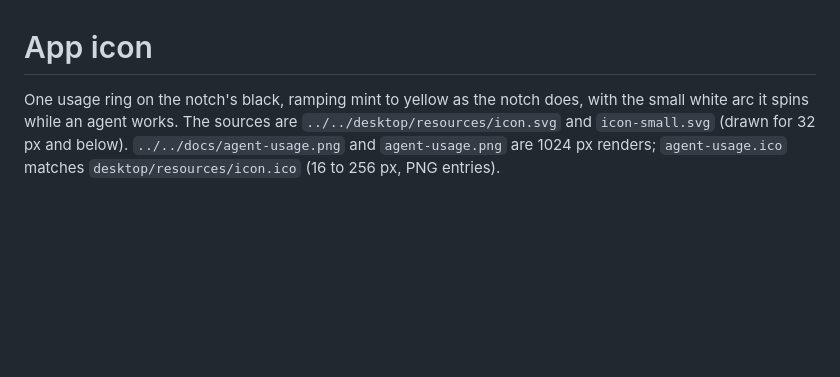
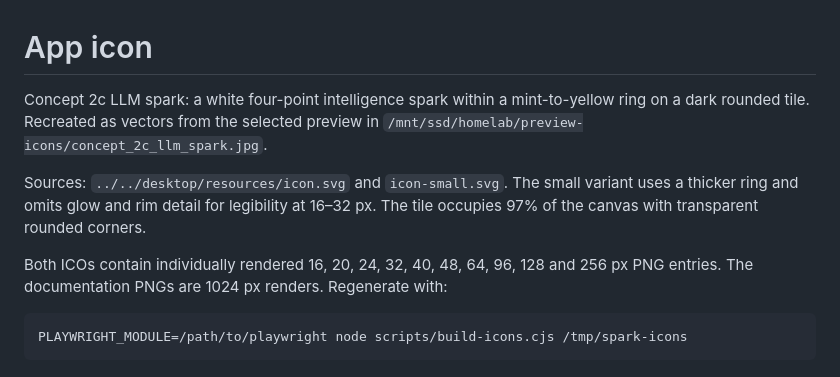
Before and after one commit to f-petrozzi/Agent-Usage, a Markdown page: windows/assets/README.md, the part around the change. Rendered like a GitHub page; blank space fills up the shorter version.

```diff
--- a/windows/assets/README.md
+++ b/windows/assets/README.md
@@ -1,7 +1,14 @@
 # App icon
 
-One usage ring on the notch's black, ramping mint to yellow as the notch does,
-with the small white arc it spins while an agent works. The sources are
-`../../desktop/resources/icon.svg` and `icon-small.svg` (drawn for 32 px and
-below). `../../docs/agent-usage.png` and `agent-usage.png` are 1024 px renders;
-`agent-usage.ico` matches `desktop/resources/icon.ico` (16 to 256 px, PNG entries).
+Concept 2c LLM spark: a white four-point intelligence spark within a mint-to-yellow
+ring on a dark rounded tile. Recreated as vectors from the selected preview in
+`/mnt/ssd/homelab/preview-icons/concept_2c_llm_spark.jpg`.
+
+Sources: `../../desktop/resources/icon.svg` and `icon-small.svg`. The small
+variant uses a thicker ring and omits glow and rim detail for legibility at
+16–32 px. The tile occupies 97% of the canvas with transparent rounded corners.
+
+Both ICOs contain individually rendered 16, 20, 24, 32, 40, 48, 64, 96, 128 and
+256 px PNG entries. The documentation PNGs are 1024 px renders. Regenerate with:
+
+    PLAYWRIGHT_MODULE=/path/to/playwright node scripts/build-icons.cjs /tmp/spark-icons
```
Also changed, not shown: README.md (+2 -0 lines), docs/agent-usage.png, windows/assets/agent-usage.png, 13 other files.
